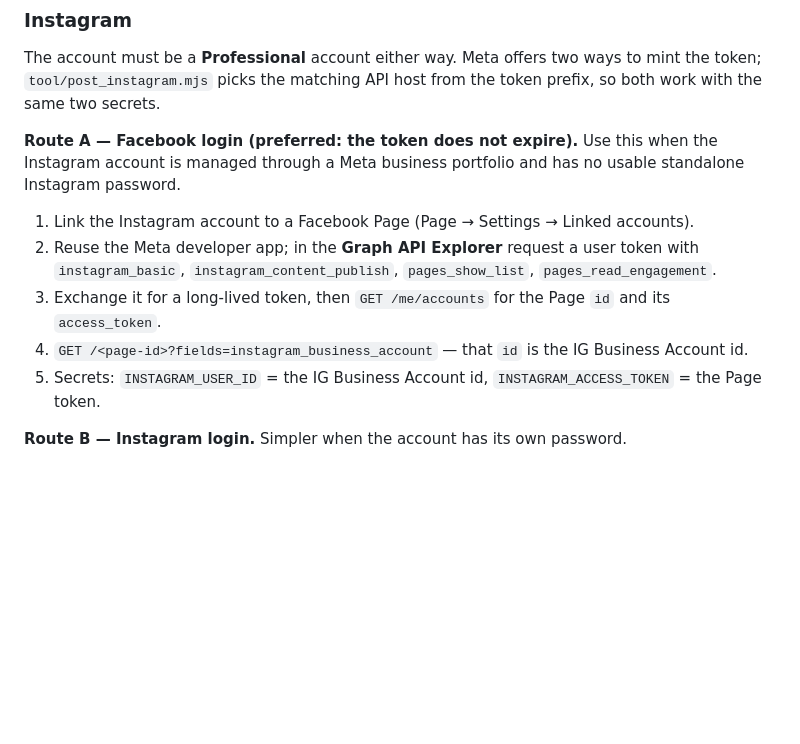
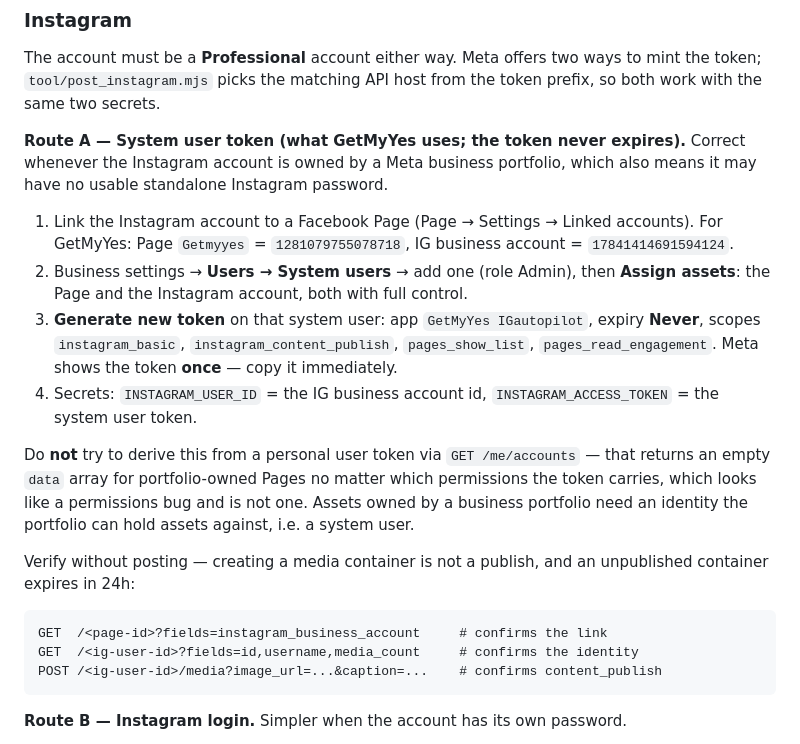
Before and after one commit to nojsar/ClaimHelper, a Markdown page: MARKETING_AUTOPILOT.md, the part around the change. Rendered like a GitHub page; blank space fills up the shorter version.

Commit message:
Document the system user token route for Instagram
GET /me/accounts returns an empty data array for Pages owned by a business
portfolio, regardless of the scopes on the personal user token — so the
route the previous commit documented is a dead end for this account.

Record what actually works: a system user holding the Page and Instagram
account as assigned assets, plus the three read-only-ish calls that verify
the token without publishing.

Co-Authored-By: Claude Opus 5 <noreply@anthropic.com>

````diff
--- a/MARKETING_AUTOPILOT.md
+++ b/MARKETING_AUTOPILOT.md
@@ -78,13 +78,22 @@ The free API tier (~500 posts/month, 17/day) comfortably covers this cadence.
 
 The account must be a **Professional** account either way. Meta offers two ways to mint the token; `tool/post_instagram.mjs` picks the matching API host from the token prefix, so both work with the same two secrets.
 
-**Route A — Facebook login (preferred: the token does not expire).** Use this when the Instagram account is managed through a Meta business portfolio and has no usable standalone Instagram password.
+**Route A — System user token (what GetMyYes uses; the token never expires).** Correct whenever the Instagram account is owned by a Meta business portfolio, which also means it may have no usable standalone Instagram password.
 
-1. Link the Instagram account to a Facebook Page (Page → Settings → Linked accounts).
-2. Reuse the Meta developer app; in the **Graph API Explorer** request a user token with `instagram_basic`, `instagram_content_publish`, `pages_show_list`, `pages_read_engagement`.
-3. Exchange it for a long-lived token, then `GET /me/accounts` for the Page `id` and its `access_token`.
-4. `GET /<page-id>?fields=instagram_business_account` — that `id` is the IG Business Account id.
-5. Secrets: `INSTAGRAM_USER_ID` = the IG Business Account id, `INSTAGRAM_ACCESS_TOKEN` = the Page token.
+1. Link the Instagram account to a Facebook Page (Page → Settings → Linked accounts). For GetMyYes: Page `Getmyyes` = `1281079755078718`, IG business account = `17841414691594124`.
+2. Business settings → **Users → System users** → add one (role Admin), then **Assign assets**: the Page and the Instagram account, both with full control.
+3. **Generate new token** on that system user: app `GetMyYes IGautopilot`, expiry **Never**, scopes `instagram_basic`, `instagram_content_publish`, `pages_show_list`, `pages_read_engagement`. Meta shows the token **once** — copy it immediately.
+4. Secrets: `INSTAGRAM_USER_ID` = the IG business account id, `INSTAGRAM_ACCESS_TOKEN` = the system user token.
+
+Do **not** try to derive this from a personal user token via `GET /me/accounts` — that returns an empty `data` array for portfolio-owned Pages no matter which permissions the token carries, which looks like a permissions bug and is not one. Assets owned by a business portfolio need an identity the portfolio can hold assets against, i.e. a system user.
+
+Verify without posting — creating a media container is not a publish, and an unpublished container expires in 24h:
+
+```
+GET  /<page-id>?fields=instagram_business_account     # confirms the link
+GET  /<ig-user-id>?fields=id,username,media_count     # confirms the identity
+POST /<ig-user-id>/media?image_url=...&caption=...    # confirms content_publish
+```
 
 **Route B — Instagram login.** Simpler when the account has its own password.
 
````
